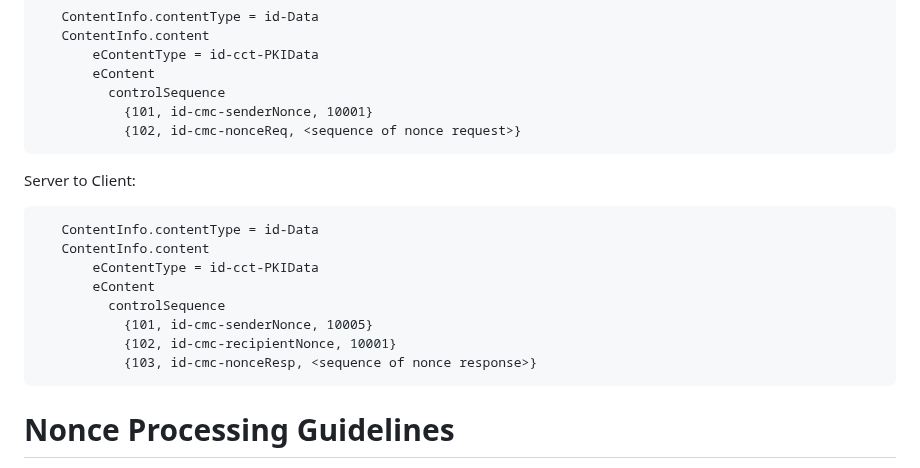
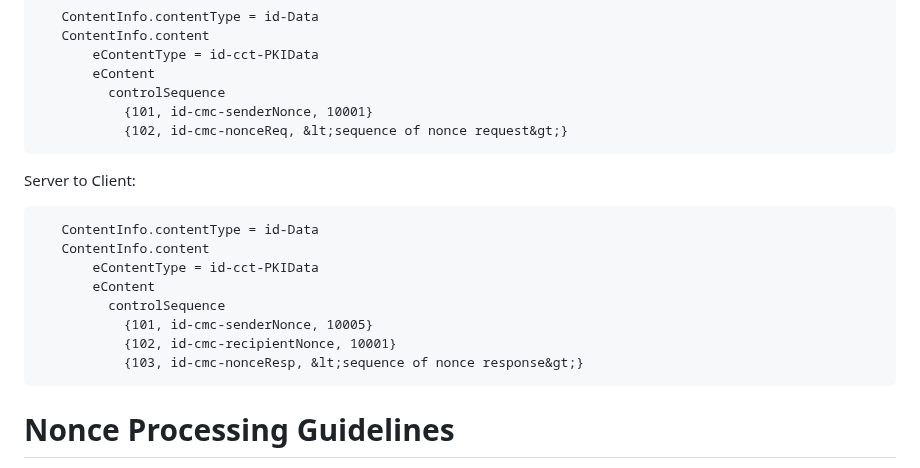
Before and after one commit to lamps-wg/lamps-attestation-freshness, a Markdown page: draft-ietf-lamps-attestation-freshness.md, the part around one of its changes. GitHub-like rendering.

```diff
--- a/draft-ietf-lamps-attestation-freshness.md
+++ b/draft-ietf-lamps-attestation-freshness.md
@@ -506,7 +506,7 @@ Client to Server:
        eContent
          controlSequence
            {101, id-cmc-senderNonce, 10001}
-           {102, id-cmc-nonceReq, <sequence of nonce request>}
+           {102, id-cmc-nonceReq, &lt;sequence of nonce request&gt;}
 ~~~
 
 Server to Client:
@@ -518,7 +518,7 @@ Server to Client:
          controlSequence
            {101, id-cmc-senderNonce, 10005}
            {102, id-cmc-recipientNonce, 10001}
-           {103, id-cmc-nonceResp, <sequence of nonce response>}
+           {103, id-cmc-nonceResp, &lt;sequence of nonce response&gt;}
 ~~~
 
 # Nonce Processing Guidelines
```
Also changed, not shown: other parts of draft-ietf-lamps-attestation-freshness.md (+2 -2 lines).
